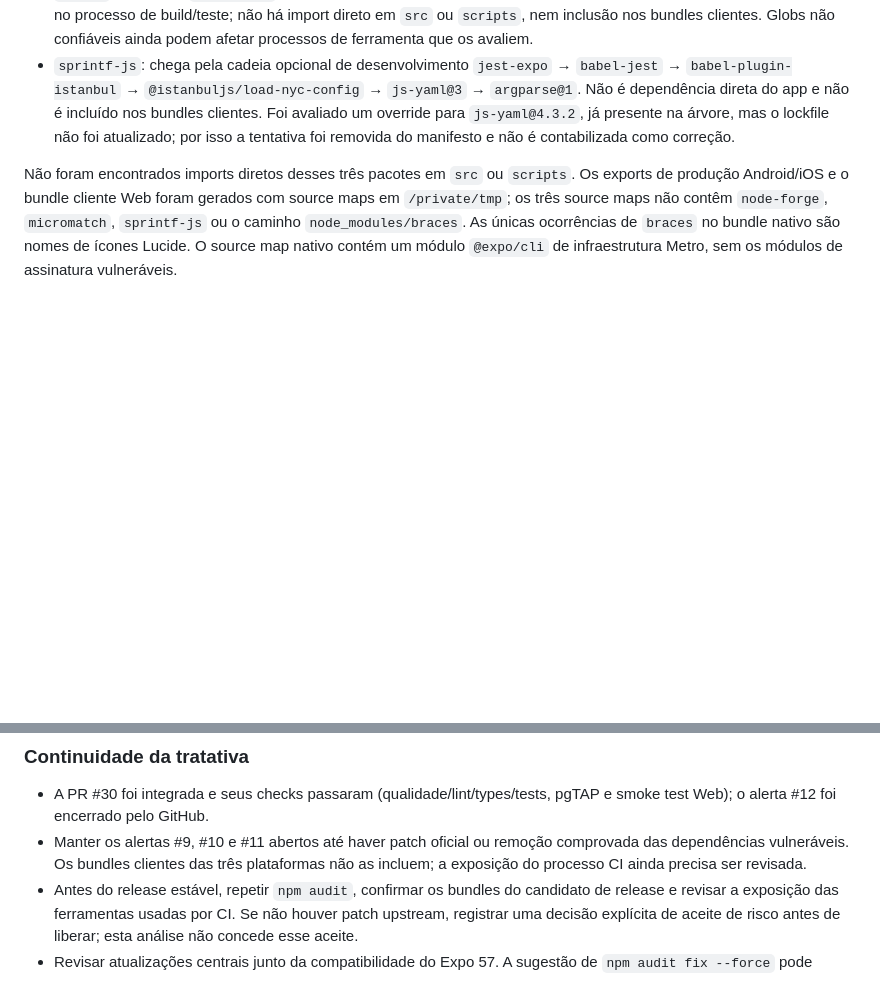
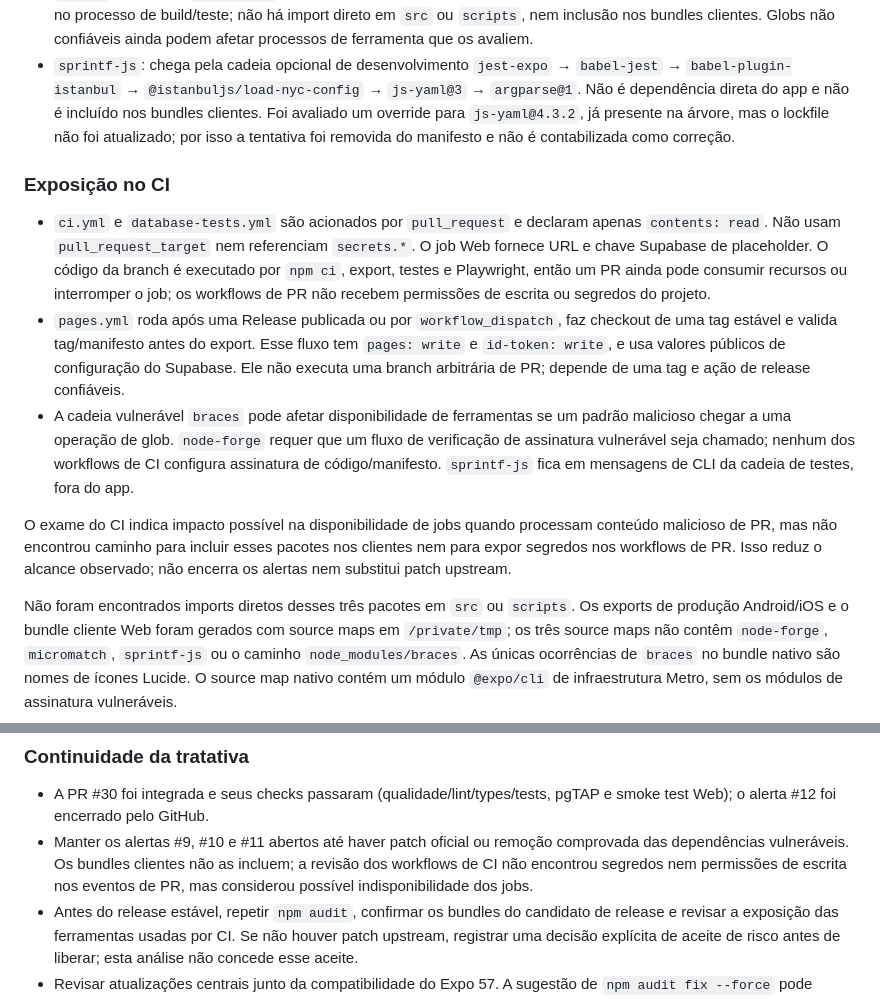
Before and after one commit to anderson-sillos/setlist, a Markdown page: docs/DEPENDENCY_SECURITY.md, 2 parts joined by grey strips. Drawn GitHub-style; blank space fills up the shorter version.

Commit message:
docs(security): avaliar exposição dos alertas no CI

```diff
--- a/docs/DEPENDENCY_SECURITY.md
+++ b/docs/DEPENDENCY_SECURITY.md
@@ -67,6 +67,30 @@ versão não resolveria o alerta.
   árvore, mas o lockfile não foi atualizado; por isso a tentativa foi removida
   do manifesto e não é contabilizada como correção.
 
+### Exposição no CI
+
+- `ci.yml` e `database-tests.yml` são acionados por `pull_request` e declaram
+  apenas `contents: read`. Não usam `pull_request_target` nem referenciam
+  `secrets.*`. O job Web fornece URL e chave Supabase de placeholder. O código
+  da branch é executado por `npm ci`, export, testes e Playwright, então um PR
+  ainda pode consumir recursos ou interromper o job; os workflows de PR não
+  recebem permissões de escrita ou segredos do projeto.
+- `pages.yml` roda após uma Release publicada ou por `workflow_dispatch`, faz
+  checkout de uma tag estável e valida tag/manifesto antes do export. Esse fluxo
+  tem `pages: write` e `id-token: write`, e usa valores públicos de configuração
+  do Supabase. Ele não executa uma branch arbitrária de PR; depende de uma tag
+  e ação de release confiáveis.
+- A cadeia vulnerável `braces` pode afetar disponibilidade de ferramentas se
+  um padrão malicioso chegar a uma operação de glob. `node-forge` requer que um
+  fluxo de verificação de assinatura vulnerável seja chamado; nenhum dos
+  workflows de CI configura assinatura de código/manifesto. `sprintf-js` fica
+  em mensagens de CLI da cadeia de testes, fora do app.
+
+O exame do CI indica impacto possível na disponibilidade de jobs quando
+processam conteúdo malicioso de PR, mas não encontrou caminho para incluir esses
+pacotes nos clientes nem para expor segredos nos workflows de PR. Isso reduz o
+alcance observado; não encerra os alertas nem substitui patch upstream.
+
 Não foram encontrados imports diretos desses três pacotes em `src` ou
 `scripts`. Os exports de produção Android/iOS e o bundle cliente Web foram
 gerados com source maps em `/private/tmp`; os três source maps não contêm
@@ -108,9 +132,9 @@ npm view sprintf-js version
 - A PR #30 foi integrada e seus checks passaram (qualidade/lint/types/tests,
   pgTAP e smoke test Web); o alerta #12 foi encerrado pelo GitHub.
 - Manter os alertas #9, #10 e #11 abertos até haver patch oficial ou remoção
-  comprovada das dependências vulneráveis. Os bundles clientes das três
-  plataformas não as incluem; a exposição do processo CI ainda precisa ser
-  revisada.
+  comprovada das dependências vulneráveis. Os bundles clientes não as incluem;
+  a revisão dos workflows de CI não encontrou segredos nem permissões de escrita
+  nos eventos de PR, mas considerou possível indisponibilidade dos jobs.
 - Antes do release estável, repetir `npm audit`, confirmar os bundles do
   candidato de release e revisar a exposição das ferramentas usadas por CI. Se
   não houver patch upstream, registrar uma decisão explícita de aceite de risco
```
Also changed, not shown: docs/CODEX_HANDOFF.md (+1 -1 lines).
